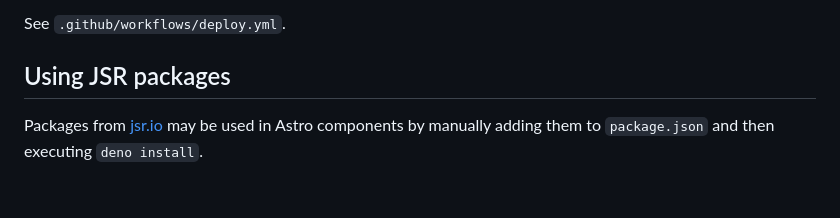
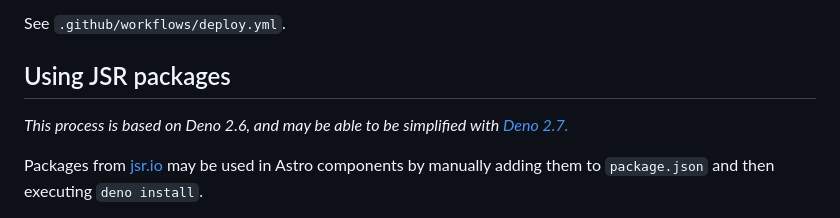
Before and after one commit to inkwell-studio/deno-astro-template, a Markdown page: DEVELOPMENT.md, the part around the change. Drawn GitHub-style; blank space fills up the shorter version.

Commit message:
documentation

```diff
--- a/DEVELOPMENT.md
+++ b/DEVELOPMENT.md
@@ -102,6 +102,9 @@ See `.github/workflows/deploy.yml`.
 
 ## Using JSR packages
 
+_This process is based on Deno 2.6, and may be able to be simplified with
+[Deno 2.7.](https://deno.com/blog/v2.7#jsr-scheme-support-in-packagejson)_
+
 Packages from [jsr.io](https://jsr.io/) may be used in Astro components by manually adding them to `package.json` and then executing
 `deno install`.
 
```
